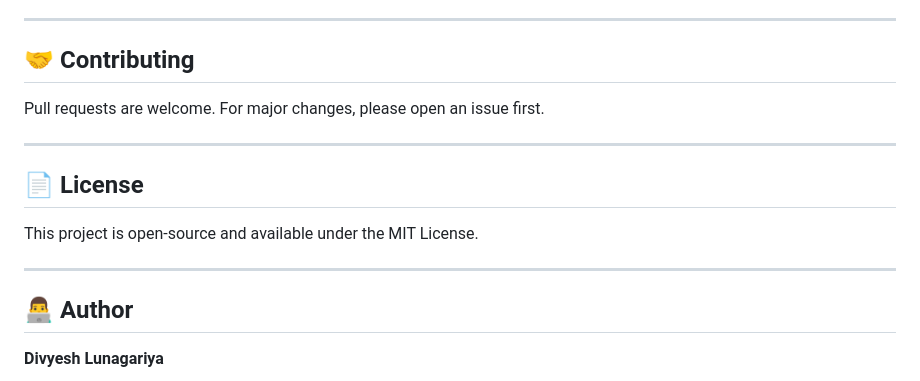
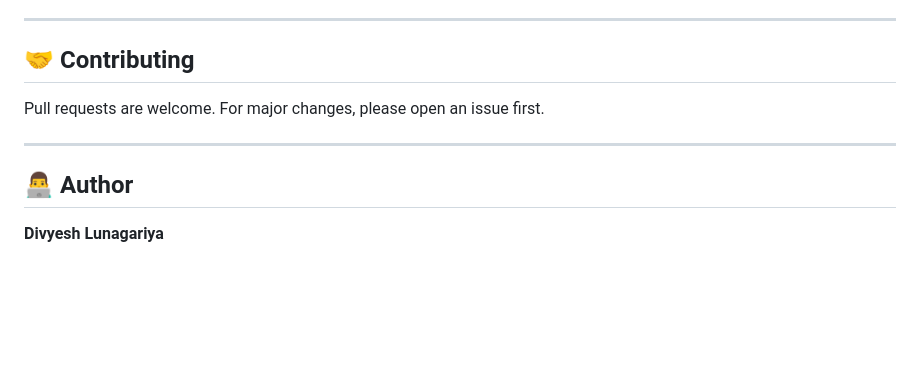
Before and after one commit to Dvs149/erp_system, a Markdown page: README.md, the part around the change. Drawn GitHub-style; blank space fills up the shorter version.

```diff
--- a/README.md
+++ b/README.md
@@ -191,12 +191,6 @@ Pull requests are welcome. For major changes, please open an issue first.
 
 ---
 
-## 📄 License
-
-This project is open-source and available under the MIT License.
-
----
-
 ## 👨‍💻 Author
 
 **Divyesh Lunagariya**
```
